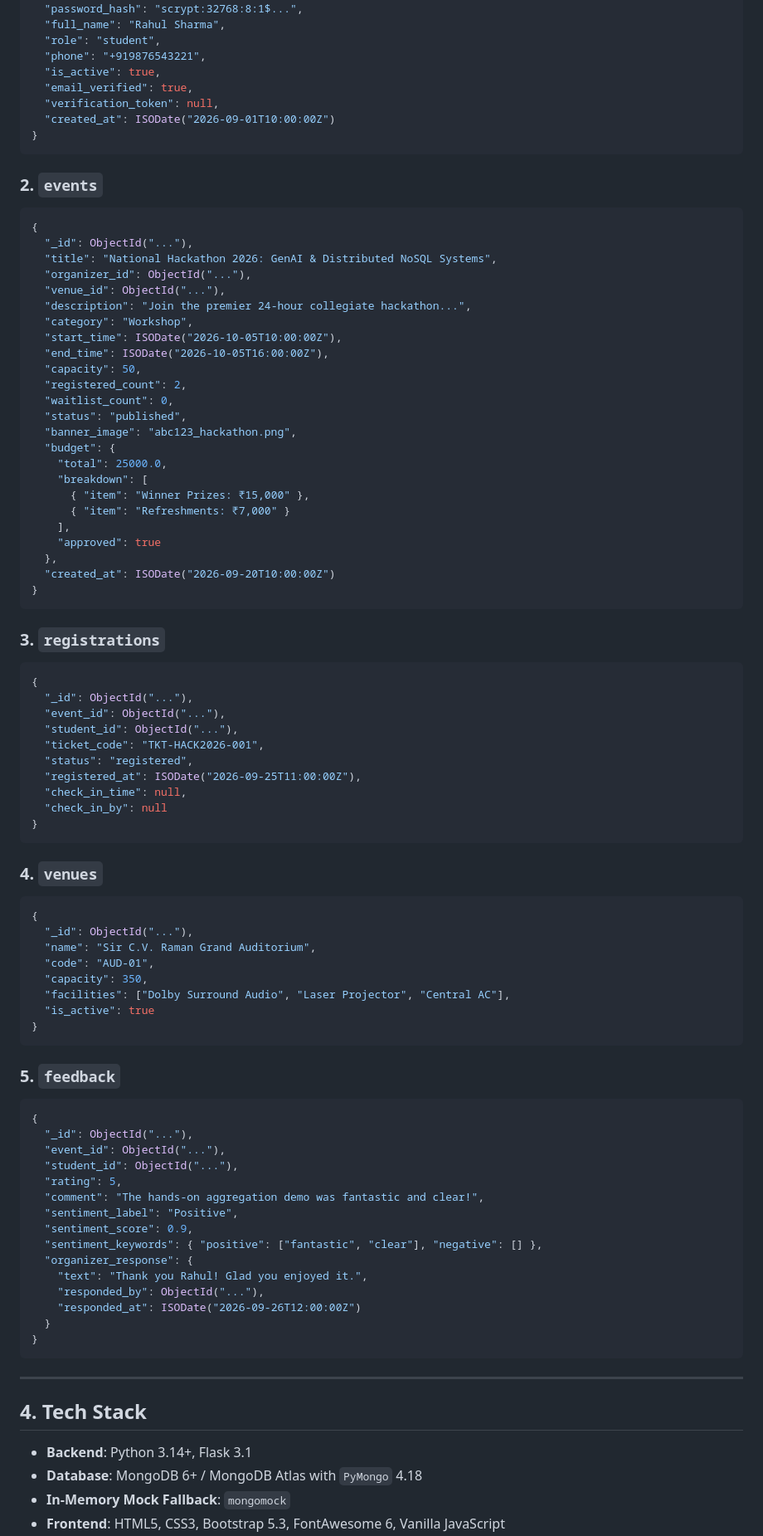
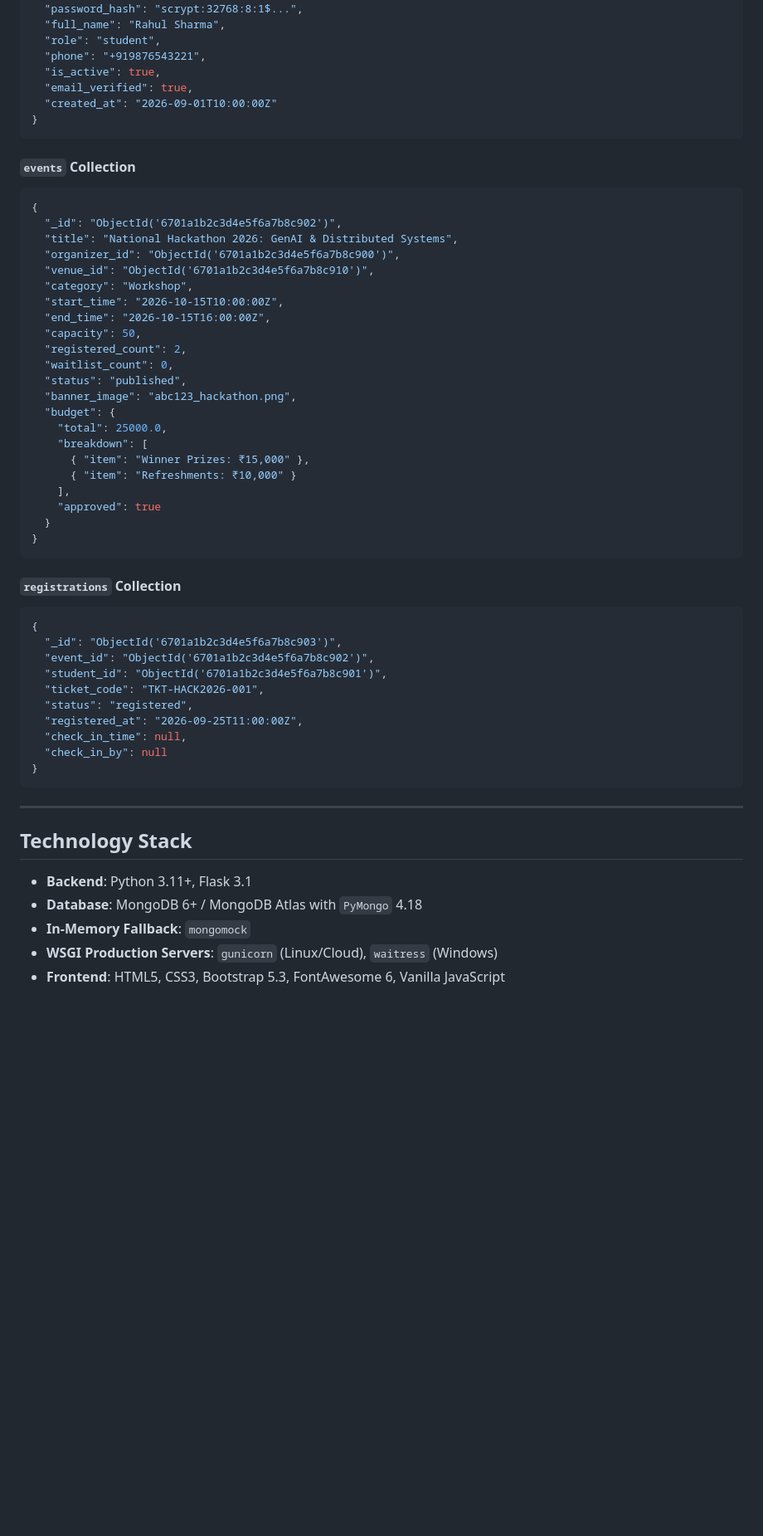
Before and after one commit to shweeta1015/CollegeEventManagement, a Markdown page: README.md, the part around one of its changes. Shown at 83% size. Drawn GitHub-style; blank space fills up the shorter version.

````diff
--- a/README.md
+++ b/README.md
@@ -79,22 +101,20 @@ A complete, production-grade full-stack web application designed for academic ev
   "phone": "+919876543221",
   "is_active": true,
   "email_verified": true,
-  "verification_token": null,
-  "created_at": ISODate("2026-09-01T10:00:00Z")
+  "created_at": "2026-09-01T10:00:00Z"
 }
 ```
 
-### 2. `events`
+#### `events` Collection
 ```json
 {
-  "_id": ObjectId("..."),
-  "title": "National Hackathon 2026: GenAI & Distributed NoSQL Systems",
-  "organizer_id": ObjectId("..."),
-  "venue_id": ObjectId("..."),
-  "description": "Join the premier 24-hour collegiate hackathon...",
+  "_id": "ObjectId('6701a1b2c3d4e5f6a7b8c902')",
+  "title": "National Hackathon 2026: GenAI & Distributed Systems",
+  "organizer_id": "ObjectId('6701a1b2c3d4e5f6a7b8c900')",
+  "venue_id": "ObjectId('6701a1b2c3d4e5f6a7b8c910')",
   "category": "Workshop",
-  "start_time": ISODate("2026-10-05T10:00:00Z"),
-  "end_time": ISODate("2026-10-05T16:00:00Z"),
+  "start_time": "2026-10-15T10:00:00Z",
+  "end_time": "2026-10-15T16:00:00Z",
   "capacity": 50,
   "registered_count": 2,
   "waitlist_count": 0,
@@ -104,64 +124,33 @@ A complete, production-grade full-stack web application designed for academic ev
     "total": 25000.0,
     "breakdown": [
       { "item": "Winner Prizes: ₹15,000" },
-      { "item": "Refreshments: ₹7,000" }
+      { "item": "Refreshments: ₹10,000" }
     ],
     "approved": true
-  },
-  "created_at": ISODate("2026-09-20T10:00:00Z")
+  }
 }
 ```
 
-### 3. `registrations`
+#### `registrations` Collection
 ```json
 {
-  "_id": ObjectId("..."),
-  "event_id": ObjectId("..."),
-  "student_id": ObjectId("..."),
+  "_id": "ObjectId('6701a1b2c3d4e5f6a7b8c903')",
+  "event_id": "ObjectId('6701a1b2c3d4e5f6a7b8c902')",
+  "student_id": "ObjectId('6701a1b2c3d4e5f6a7b8c901')",
   "ticket_code": "TKT-HACK2026-001",
   "status": "registered",
-  "registered_at": ISODate("2026-09-25T11:00:00Z"),
+  "registered_at": "2026-09-25T11:00:00Z",
   "check_in_time": null,
   "check_in_by": null
 }
 ```
 
-### 4. `venues`
-```json
-{
-  "_id": ObjectId("..."),
-  "name": "Sir C.V. Raman Grand Auditorium",
-  "code": "AUD-01",
-  "capacity": 350,
-  "facilities": ["Dolby Surround Audio", "Laser Projector", "Central AC"],
-  "is_active": true
-}
-```
-
-### 5. `feedback`
-```json
-{
-  "_id": ObjectId("..."),
-  "event_id": ObjectId("..."),
-  "student_id": ObjectId("..."),
-  "rating": 5,
-  "comment": "The hands-on aggregation demo was fantastic and clear!",
-  "sentiment_label": "Positive",
-  "sentiment_score": 0.9,
-  "sentiment_keywords": { "positive": ["fantastic", "clear"], "negative": [] },
-  "organizer_response": {
-    "text": "Thank you Rahul! Glad you enjoyed it.",
-    "responded_by": ObjectId("..."),
-    "responded_at": ISODate("2026-09-26T12:00:00Z")
-  }
-}
-```
-
 ---
 
-## 4. Tech Stack
+## Technology Stack
 
-- **Backend**: Python 3.14+, Flask 3.1
+- **Backend**: Python 3.11+, Flask 3.1
 - **Database**: MongoDB 6+ / MongoDB Atlas with `PyMongo` 4.18
-- **In-Memory Mock Fallback**: `mongomock`
+- **In-Memory Fallback**: `mongomock`
+- **WSGI Production Servers**: `gunicorn` (Linux/Cloud), `waitress` (Windows)
 - **Frontend**: HTML5, CSS3, Bootstrap 5.3, FontAwesome 6, Vanilla JavaScript
````
Also changed, not shown: other parts of README.md (+132 -109 lines).
